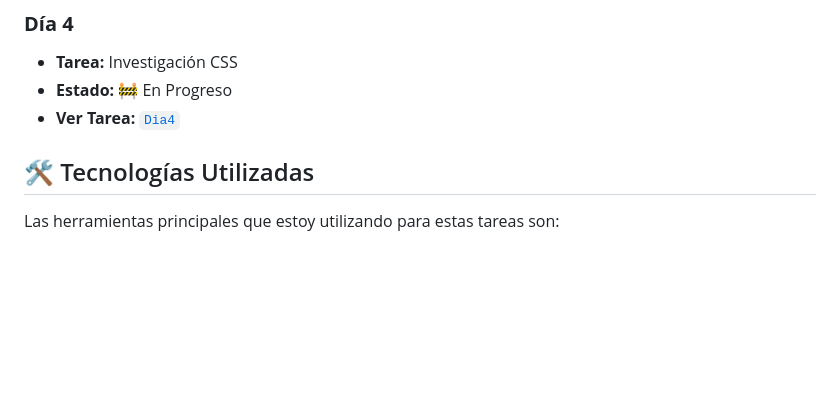
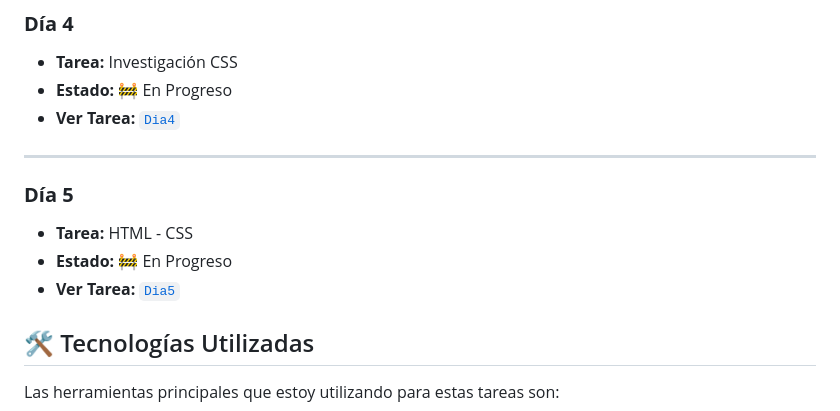
Before and after one commit to Daniel-Santos-F333/HTML_S2_SantosDaniel, a Markdown page: README.md, the part around the change. Drawn GitHub-style; blank space fills up the shorter version.

Commit message:
docs: :memo: README updated

```diff
--- a/README.md
+++ b/README.md
@@ -52,6 +52,13 @@ Leyenda de estados:
 * **Estado:** 🚧 En Progreso
 * **Ver Tarea:** [`Dia4`](/dia4)
 
+---
+### **Día 5**
+
+* **Tarea:** HTML - CSS
+* **Estado:** 🚧 En Progreso
+* **Ver Tarea:** [`Dia5`](/dia5)
+
 ## 🛠️ Tecnologías Utilizadas
 
 Las herramientas principales que estoy utilizando para estas tareas son:
```
